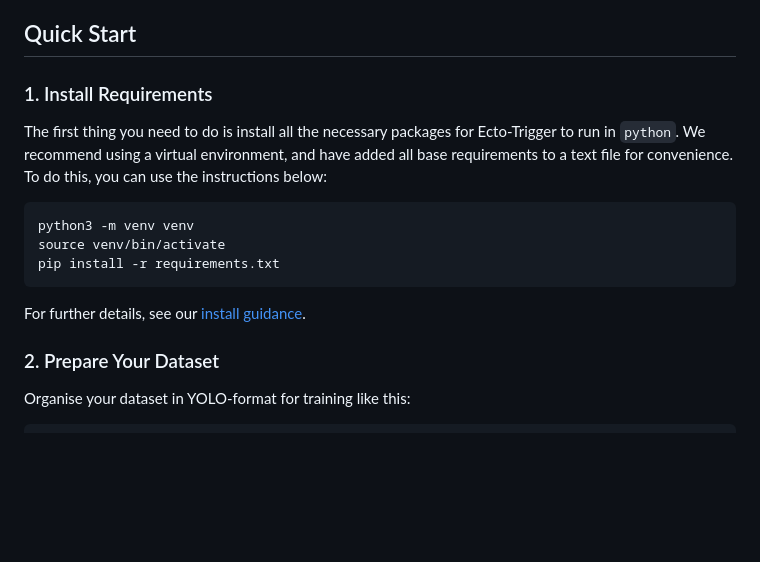
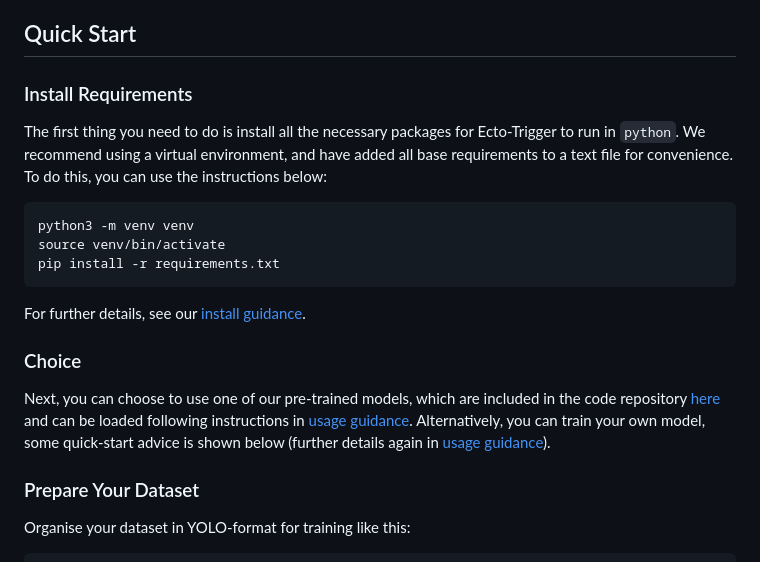
Before and after one commit to rossGardiner/ecto-trigger, a Markdown page: README.md, the part around the change. GitHub-like rendering; blank space fills up the shorter version.

```diff
--- a/README.md
+++ b/README.md
@@ -27,7 +27,7 @@ To find out more about how to use every file, check the [usage guidance](guides/
 
 ## Quick Start
 
-### 1. Install Requirements
+### Install Requirements
 
 The first thing you need to do is install all the necessary packages for Ecto-Trigger to run in `python`. We recommend using a virtual environment, and have added all base requirements to a text file for convenience. To do this, you can use the instructions below:
 
@@ -39,7 +39,11 @@ pip install -r requirements.txt
 
 For further details, see our [install guidance](guides/packages.md).
 
-### 2. Prepare Your Dataset
+### Choice
+
+Next, you can choose to use one of our pre-trained models, which are included in the code repository [here](model_weights) and can be loaded following instructions in [usage guidance](guides/usage.md). Alternatively, you can train your own model, some quick-start advice is shown below (further details again in [usage guidance](guides/usage.md)).
+
+### Prepare Your Dataset
 
 Organise your dataset in YOLO-format for training like this:
 
```
